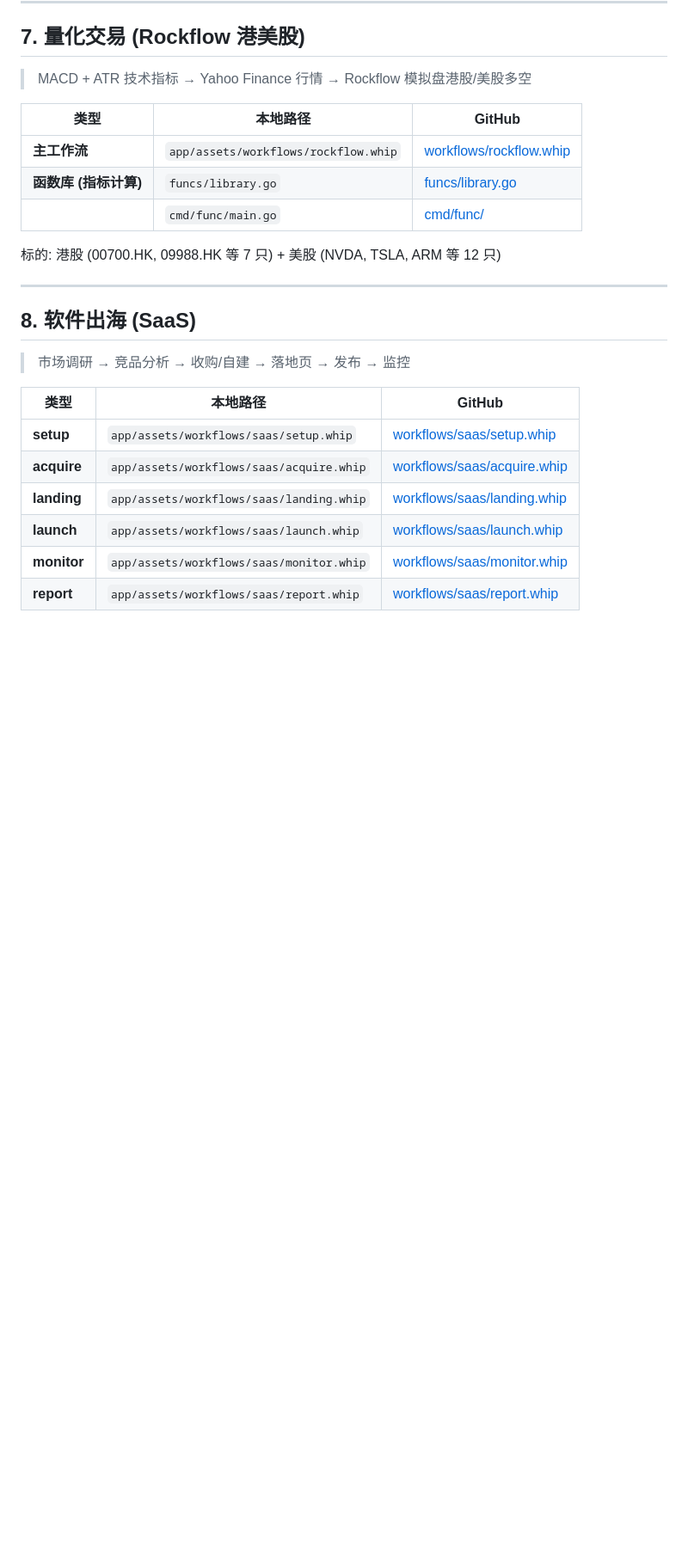
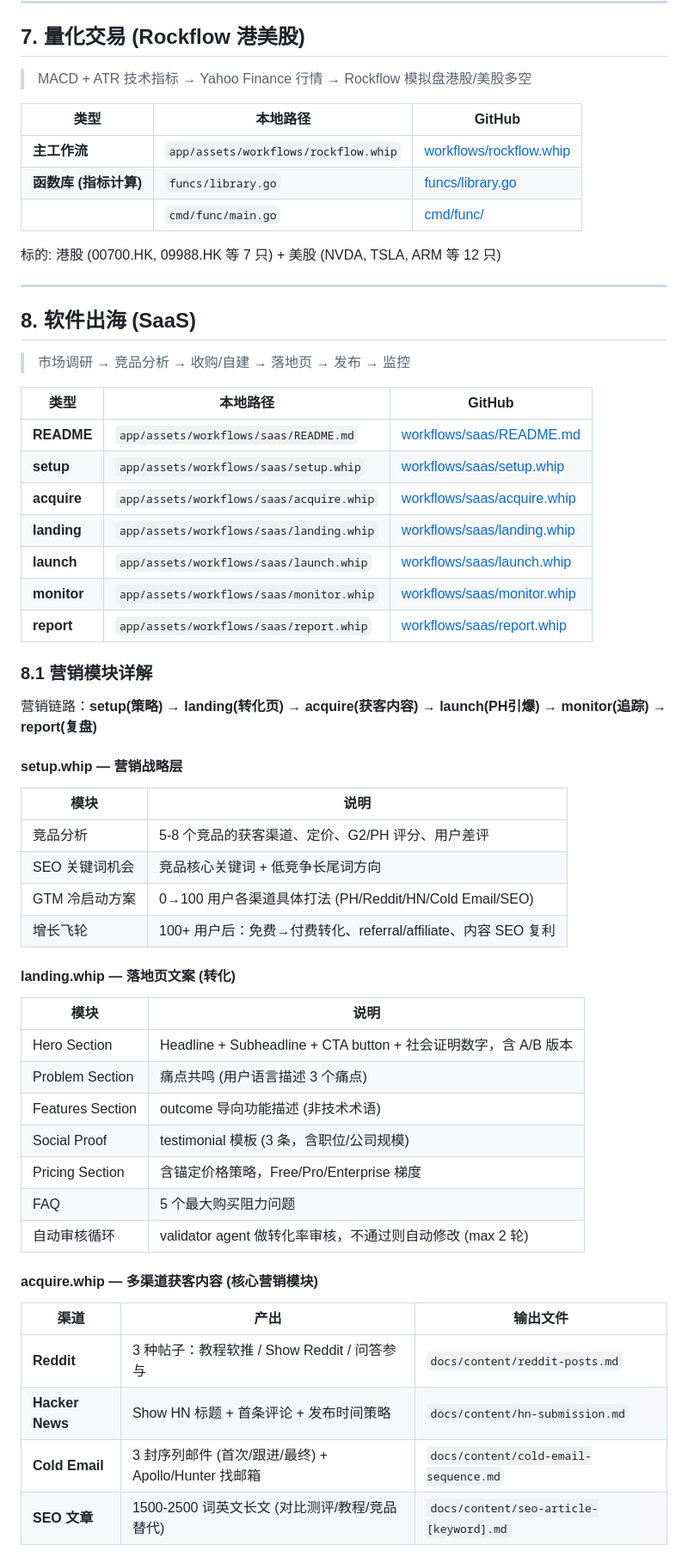
Before and after one commit to npc-live/clawfirm, a Markdown page: _ops/business-modules.md, the part around one of its changes. Shown at 86% size. GitHub-like rendering; blank space fills up the shorter version.

```diff
--- a/_ops/business-modules.md
+++ b/_ops/business-modules.md
@@ -135,9 +135,45 @@ GitHub 根路径: `https://github.com/npc-live/clawfirm/blob/main/`
 
 | 类型 | 本地路径 | GitHub |
 |------|----------|--------|
+| **README** | `app/assets/workflows/saas/README.md` | [workflows/saas/README.md](https://github.com/npc-live/clawfirm/blob/main/app/assets/workflows/saas/README.md) |
 | **setup** | `app/assets/workflows/saas/setup.whip` | [workflows/saas/setup.whip](https://github.com/npc-live/clawfirm/blob/main/app/assets/workflows/saas/setup.whip) |
 | **acquire** | `app/assets/workflows/saas/acquire.whip` | [workflows/saas/acquire.whip](https://github.com/npc-live/clawfirm/blob/main/app/assets/workflows/saas/acquire.whip) |
 | **landing** | `app/assets/workflows/saas/landing.whip` | [workflows/saas/landing.whip](https://github.com/npc-live/clawfirm/blob/main/app/assets/workflows/saas/landing.whip) |
 | **launch** | `app/assets/workflows/saas/launch.whip` | [workflows/saas/launch.whip](https://github.com/npc-live/clawfirm/blob/main/app/assets/workflows/saas/launch.whip) |
 | **monitor** | `app/assets/workflows/saas/monitor.whip` | [workflows/saas/monitor.whip](https://github.com/npc-live/clawfirm/blob/main/app/assets/workflows/saas/monitor.whip) |
 | **report** | `app/assets/workflows/saas/report.whip` | [workflows/saas/report.whip](https://github.com/npc-live/clawfirm/blob/main/app/assets/workflows/saas/report.whip) |
+
+### 8.1 营销模块详解
+
+营销链路：**setup(策略) → landing(转化页) → acquire(获客内容) → launch(PH引爆) → monitor(追踪) → report(复盘)**
+
+#### setup.whip — 营销战略层
+
+| 模块 | 说明 |
+|------|------|
+| 竞品分析 | 5-8 个竞品的获客渠道、定价、G2/PH 评分、用户差评 |
+| SEO 关键词机会 | 竞品核心关键词 + 低竞争长尾词方向 |
+| GTM 冷启动方案 | 0→100 用户各渠道具体打法 (PH/Reddit/HN/Cold Email/SEO) |
+| 增长飞轮 | 100+ 用户后：免费→付费转化、referral/affiliate、内容 SEO 复利 |
+
+#### landing.whip — 落地页文案 (转化)
+
+| 模块 | 说明 |
+|------|------|
+| Hero Section | Headline + Subheadline + CTA button + 社会证明数字，含 A/B 版本 |
+| Problem Section | 痛点共鸣 (用户语言描述 3 个痛点) |
+| Features Section | outcome 导向功能描述 (非技术术语) |
+| Social Proof | testimonial 模板 (3 条，含职位/公司规模) |
+| Pricing Section | 含锚定价格策略，Free/Pro/Enterprise 梯度 |
+| FAQ | 5 个最大购买阻力问题 |
+| 自动审核循环 | validator agent 做转化率审核，不通过则自动修改 (max 2 轮) |
+
+#### acquire.whip — 多渠道获客内容 (核心营销模块)
+
+| 渠道 | 产出 | 输出文件 |
+|------|------|----------|
+| **Reddit** | 3 种帖子：教程软推 / Show Reddit / 问答参与 | `docs/content/reddit-posts.md` |
+| **Hacker News** | Show HN 标题 + 首条评论 + 发布时间策略 | `docs/content/hn-submission.md` |
+| **Cold Email** | 3 封序列邮件 (首次/跟进/最终) + Apollo/Hunter 找邮箱 | `docs/content/cold-email-sequence.md` |
+| **SEO 文章** | 1500-2500 词英文长文 (对比测评/教程/竞品替代) | `docs/content/seo-article-[keyword].md` |
+
```
Also changed, not shown: other parts of _ops/business-modules.md (+29 -0 lines).
